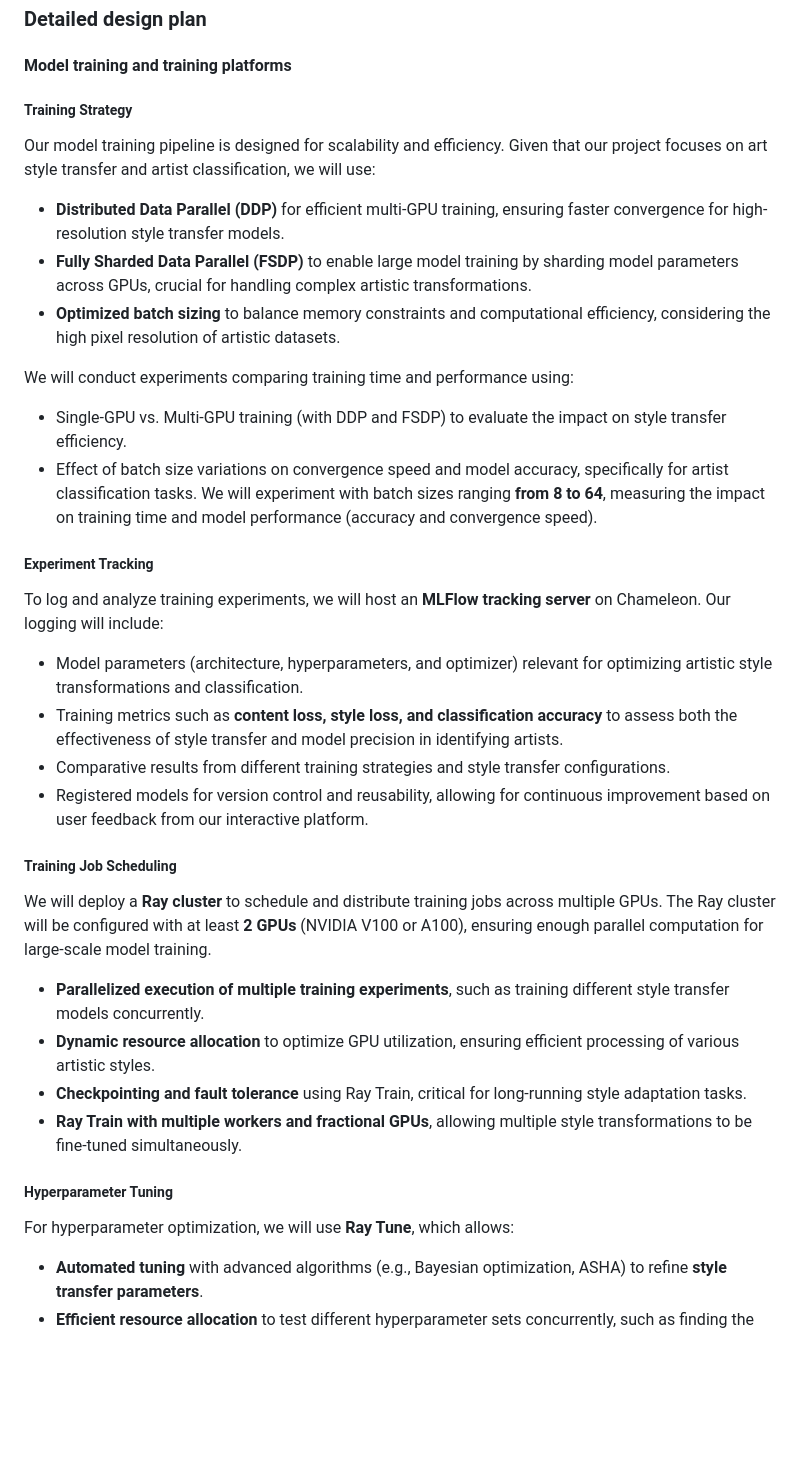
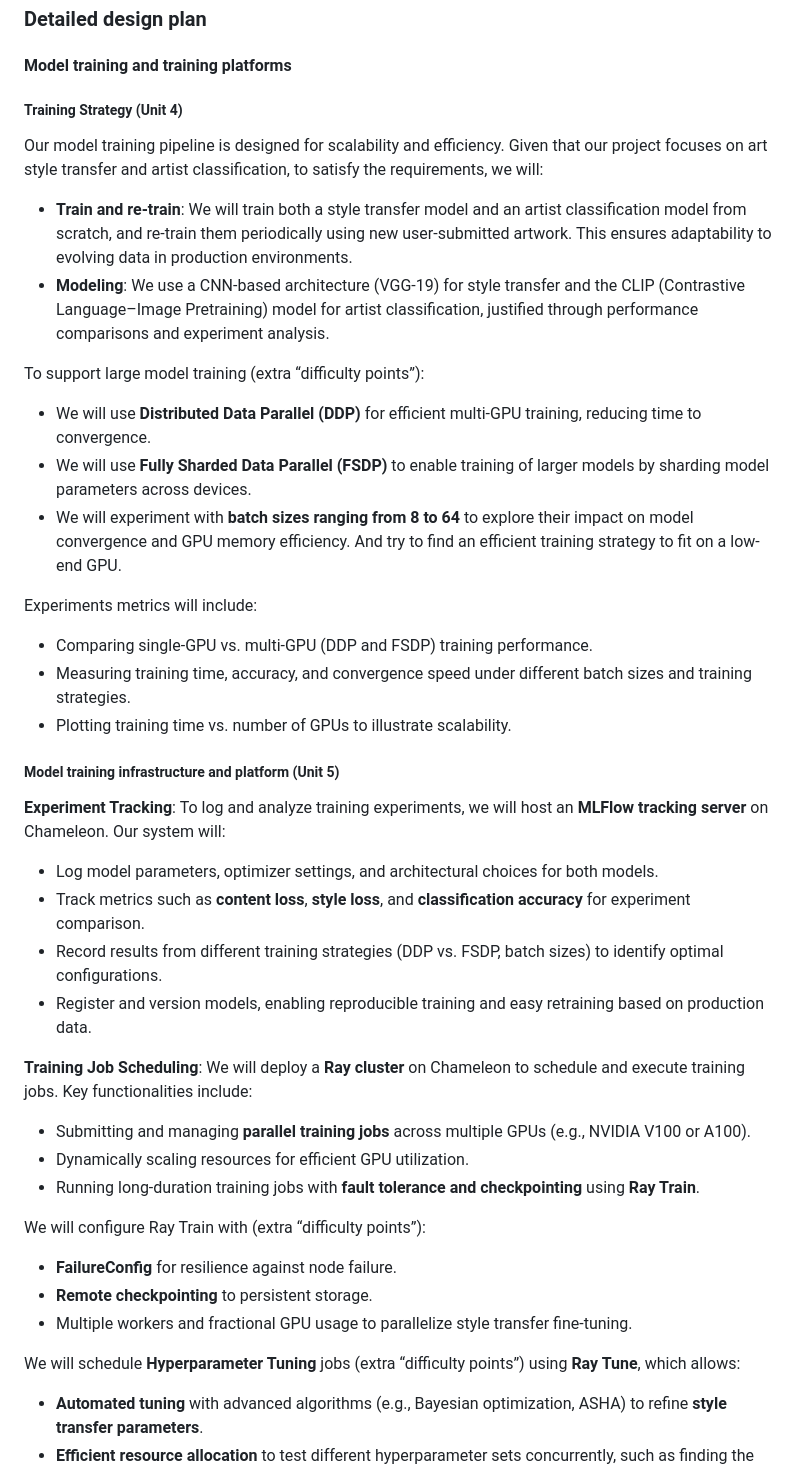
Before and after one commit to M0n4GPT/Vision-to-Vintage-AIs-Take-on-Classical-Art, a Markdown page: README.md, the part around the change. Rendered like a GitHub page; blank space fills up the shorter version.

Commit message:
Update #### Model training and training platforms to specify how to satisfy the requirement

```diff
--- a/README.md
+++ b/README.md
@@ -176,24 +176,31 @@ and which optional "difficulty" points you are attempting. -->
 
 
 
-##### Training Strategy
-Our model training pipeline is designed for scalability and efficiency. Given that our project focuses on art style transfer and artist classification, we will use:
+##### Training Strategy (Unit 4)
+Our model training pipeline is designed for scalability and efficiency. Given that our project focuses on art style transfer and artist classification, to satisfy the requirements, we will:
 
-- **Distributed Data Parallel (DDP)** for efficient multi-GPU training, ensuring faster convergence for high-resolution style transfer models.
-- **Fully Sharded Data Parallel (FSDP)** to enable large model training by sharding model parameters across GPUs, crucial for handling complex artistic transformations.
-- **Optimized batch sizing** to balance memory constraints and computational efficiency, considering the high pixel resolution of artistic datasets.
+- **Train and re-train**: We will train both a style transfer model and an artist classification model from scratch, and re-train them periodically using new user-submitted artwork. This ensures adaptability to evolving data in production environments.
+- **Modeling**: We use a CNN-based architecture (VGG-19) for style transfer and the CLIP (Contrastive Language–Image Pretraining) model for artist classification, justified through performance comparisons and experiment analysis.
 
-We will conduct experiments comparing training time and performance using:
-- Single-GPU vs. Multi-GPU training (with DDP and FSDP) to evaluate the impact on style transfer efficiency.
-- Effect of batch size variations on convergence speed and model accuracy, specifically for artist classification tasks. We will experiment with batch sizes ranging **from 8 to 64**, measuring the impact on training time and model performance (accuracy and convergence speed).
+To support large model training (extra “difficulty points”):
+- We will use **Distributed Data Parallel (DDP)** for efficient multi-GPU training, reducing time to convergence.
+- We will use **Fully Sharded Data Parallel (FSDP)** to enable training of larger models by sharding model parameters across devices.
+- We will experiment with **batch sizes ranging from 8 to 64** to explore their impact on model convergence and GPU memory efficiency. And try to find an efficient training strategy to fit on a low-end GPU.
 
-##### Experiment Tracking
-To log and analyze training experiments, we will host an **MLFlow tracking server** on Chameleon. Our logging will include:
+Experiments metrics will include:
+- Comparing single-GPU vs. multi-GPU (DDP and FSDP) training performance.
+- Measuring training time, accuracy, and convergence speed under different batch sizes and training strategies.
+- Plotting training time vs. number of GPUs to illustrate scalability.
 
-- Model parameters (architecture, hyperparameters, and optimizer) relevant for optimizing artistic style transformations and classification.
-- Training metrics such as **content loss, style loss, and classification accuracy** to assess both the effectiveness of style transfer and model precision in identifying artists.
-- Comparative results from different training strategies and style transfer configurations.
-- Registered models for version control and reusability, allowing for continuous improvement based on user feedback from our interactive platform.
+##### Model training infrastructure and platform (Unit 5)
+
+**Experiment Tracking**: To log and analyze training experiments, we will host an **MLFlow tracking server** on Chameleon. Our system will:
+
+- Log model parameters, optimizer settings, and architectural choices for both models.
+- Track metrics such as **content loss**, **style loss**, and **classification accuracy** for experiment comparison.
+- Record results from different training strategies (DDP vs. FSDP, batch sizes) to identify optimal configurations.
+- Register and version models, enabling reproducible training and easy retraining based on production data.
+
 
 <!--We will:
 - **Start and configure the MLFlow tracking server**.
@@ -206,13 +213,16 @@ To log and analyze training experiments, we will host an **MLFlow tracking serve
 This allows us to retrain models effectively based on new artistic datasets and evolving user preferences.
 -->
 
-##### Training Job Scheduling
-We will deploy a **Ray cluster** to schedule and distribute training jobs across multiple GPUs. The Ray cluster will be configured with at least **2 GPUs** (NVIDIA V100 or A100), ensuring enough parallel computation for large-scale model training.
+**Training Job Scheduling**: We will deploy a **Ray cluster** on Chameleon to schedule and execute training jobs. Key functionalities include:
 
-- **Parallelized execution of multiple training experiments**, such as training different style transfer models concurrently.
-- **Dynamic resource allocation** to optimize GPU utilization, ensuring efficient processing of various artistic styles.
-- **Checkpointing and fault tolerance** using Ray Train, critical for long-running style adaptation tasks.
-- **Ray Train with multiple workers and fractional GPUs**, allowing multiple style transformations to be fine-tuned simultaneously.
+- Submitting and managing **parallel training jobs** across multiple GPUs (e.g., NVIDIA V100 or A100).
+- Dynamically scaling resources for efficient GPU utilization.
+- Running long-duration training jobs with **fault tolerance and checkpointing** using **Ray Train**.
+
+We will configure Ray Train with (extra “difficulty points”):
+- **FailureConfig** for resilience against node failure.
+- **Remote checkpointing** to persistent storage.
+- Multiple workers and fractional GPU usage to parallelize style transfer fine-tuning.
 
 <!--We will:
 - **Start and configure the Ray cluster on NVIDIA GPUs**.
@@ -223,8 +233,7 @@ We will deploy a **Ray cluster** to schedule and distribute training jobs across
 - **Stop the Ray system when needed**.
 -->
 
-##### Hyperparameter Tuning
-For hyperparameter optimization, we will use **Ray Tune**, which allows:
+We will schedule **Hyperparameter Tuning** jobs (extra “difficulty points”) using **Ray Tune**, which allows:
 
 - **Automated tuning** with advanced algorithms (e.g., Bayesian optimization, ASHA) to refine **style transfer parameters**.
 - **Efficient resource allocation** to test different hyperparameter sets concurrently, such as finding the optimal style weight for preserving both artistic details and content structure.
```
